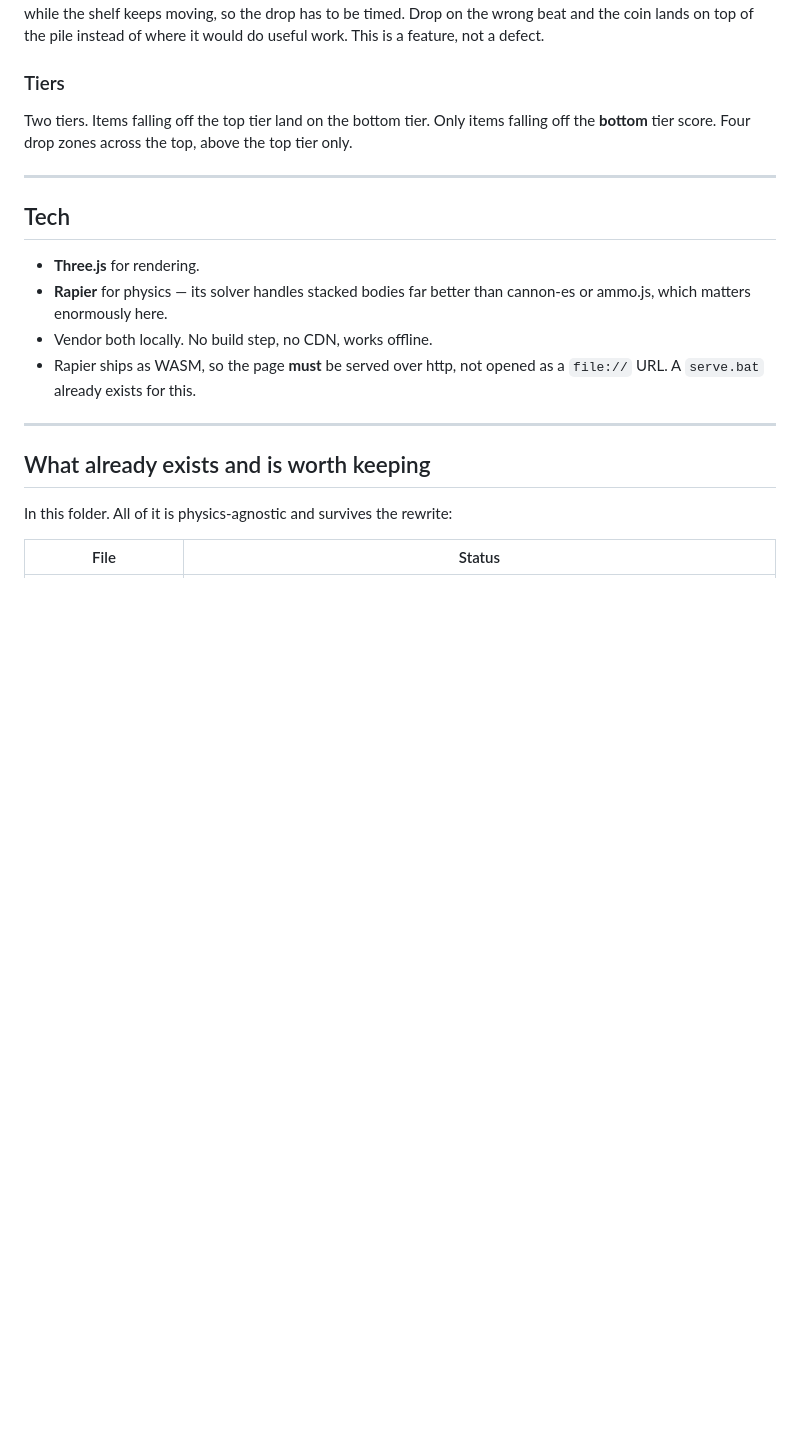
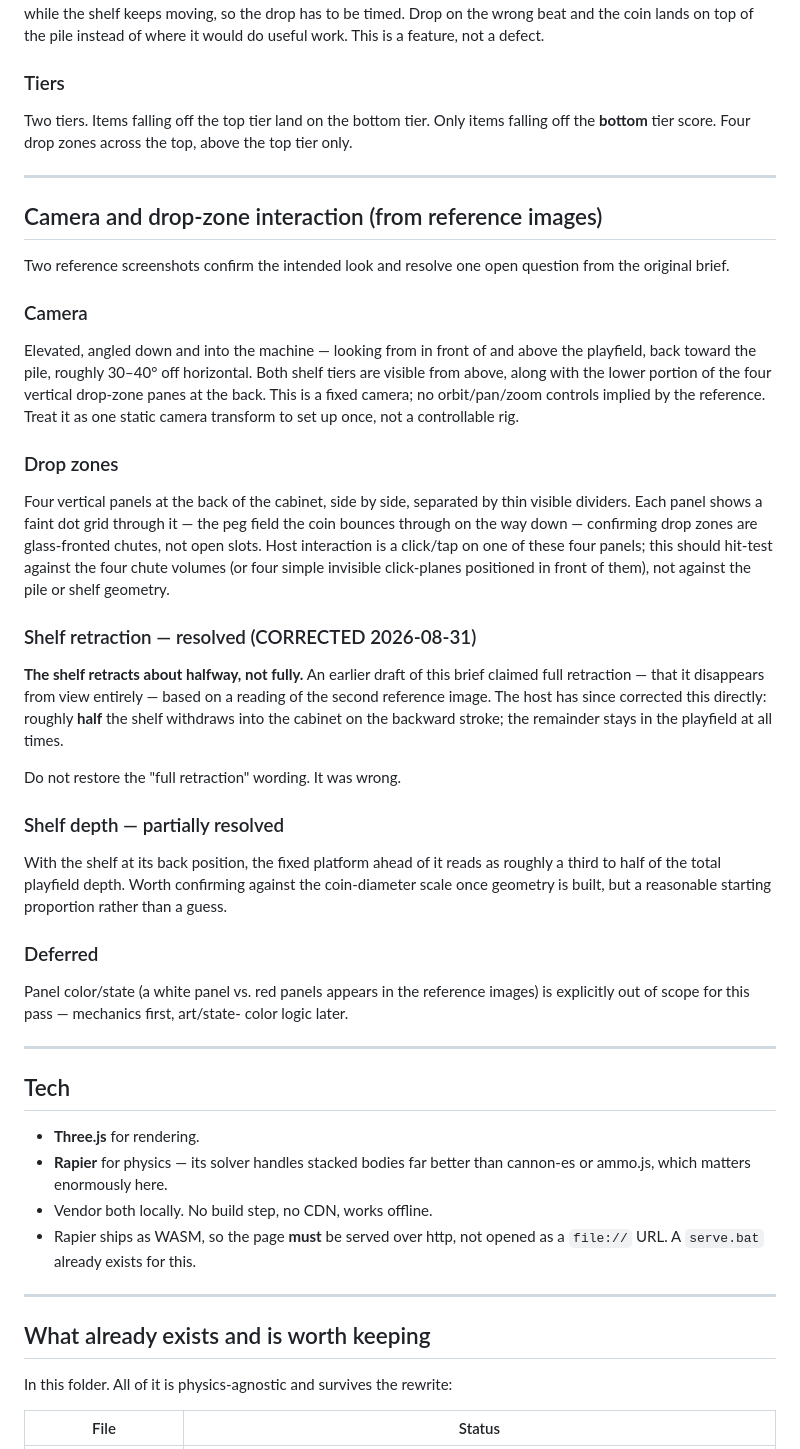
Before and after one commit to ramsdennn/coin-pusher, a Markdown page: REBUILD-BRIEF.md, the part around one of its changes. Rendered like a GitHub page; blank space fills up the shorter version.

```diff
--- a/REBUILD-BRIEF.md
+++ b/REBUILD-BRIEF.md
@@ -93,6 +93,50 @@ top tier only.
 
 ---
 
+## Camera and drop-zone interaction (from reference images)
+
+Two reference screenshots confirm the intended look and resolve one open
+question from the original brief.
+
+### Camera
+Elevated, angled down and into the machine — looking from in front of and
+above the playfield, back toward the pile, roughly 30–40° off horizontal. Both
+shelf tiers are visible from above, along with the lower portion of the four
+vertical drop-zone panes at the back. This is a fixed camera; no orbit/pan/zoom
+controls implied by the reference. Treat it as one static camera transform to
+set up once, not a controllable rig.
+
+### Drop zones
+Four vertical panels at the back of the cabinet, side by side, separated by
+thin visible dividers. Each panel shows a faint dot grid through it — the peg
+field the coin bounces through on the way down — confirming drop zones are
+glass-fronted chutes, not open slots. Host interaction is a click/tap on one of
+these four panels; this should hit-test against the four chute volumes (or four
+simple invisible click-planes positioned in front of them), not against the
+pile or shelf geometry.
+
+### Shelf retraction — resolved (CORRECTED 2026-08-31)
+**The shelf retracts about halfway, not fully.** An earlier draft of this brief
+claimed full retraction — that it disappears from view entirely — based on a
+reading of the second reference image. The host has since corrected this
+directly: roughly **half** the shelf withdraws into the cabinet on the backward
+stroke; the remainder stays in the playfield at all times.
+
+Do not restore the "full retraction" wording. It was wrong.
+
+### Shelf depth — partially resolved
+With the shelf at its back position, the fixed platform ahead of it reads as
+roughly a third to half of the total playfield depth. Worth confirming against
+the coin-diameter scale once geometry is built, but a reasonable starting
+proportion rather than a guess.
+
+### Deferred
+Panel color/state (a white panel vs. red panels appears in the reference
+images) is explicitly out of scope for this pass — mechanics first, art/state-
+color logic later.
+
+---
+
 ## Tech
 
 - **Three.js** for rendering.
```
Also changed, not shown: other parts of REBUILD-BRIEF.md (+35 -9 lines).
